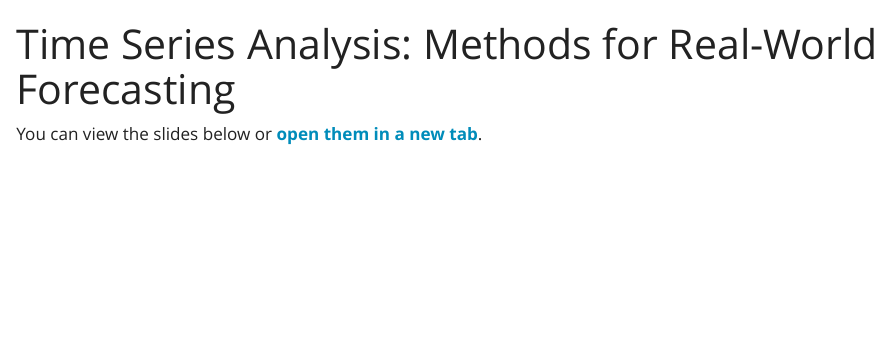
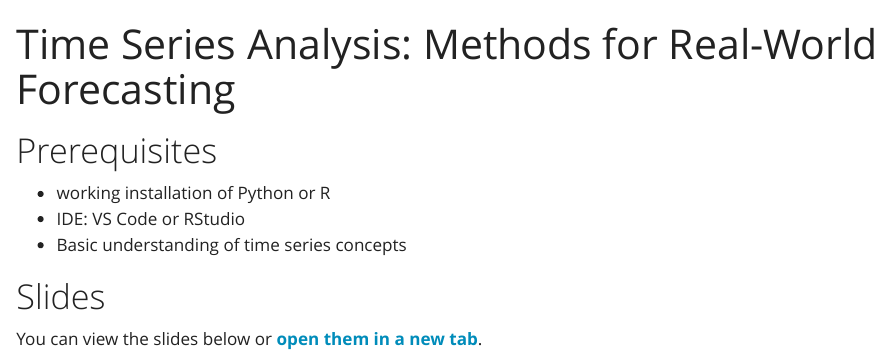
Before and after one commit to nithinmkp/flame-economiga, a Quarto document (day2/index.qmd): the page in a window 1100 px wide, from its top. Rendered offline with R 4.5, knitr and Pandoc in place of Quarto, with nearby package versions.

Commit message:
one more update

```diff
--- a/day2/index.qmd
+++ b/day2/index.qmd
@@ -6,7 +6,12 @@ format:
 ---
 
 
+# Prerequisites
+ - working installation of Python or R
+ - IDE: VS Code or RStudio
+ - Basic understanding of time series concepts
 
+# Slides
 You can view the slides below or **[open them in a new tab](slides.html){target=_blank}**.
 
 
```
Also changed, not shown: 8 other files.
